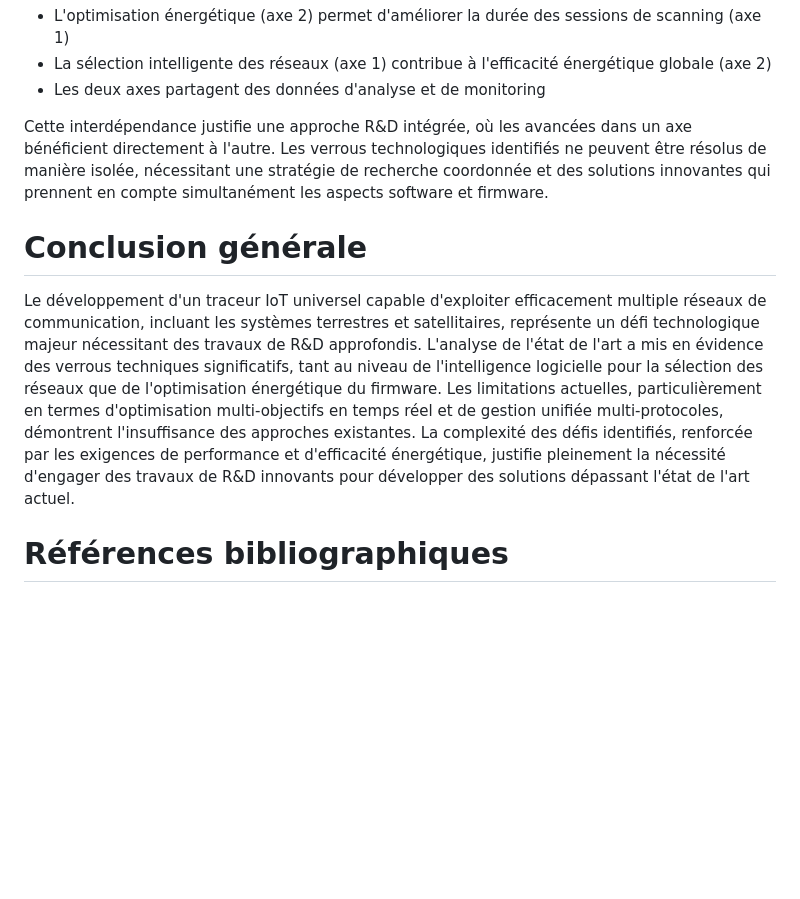
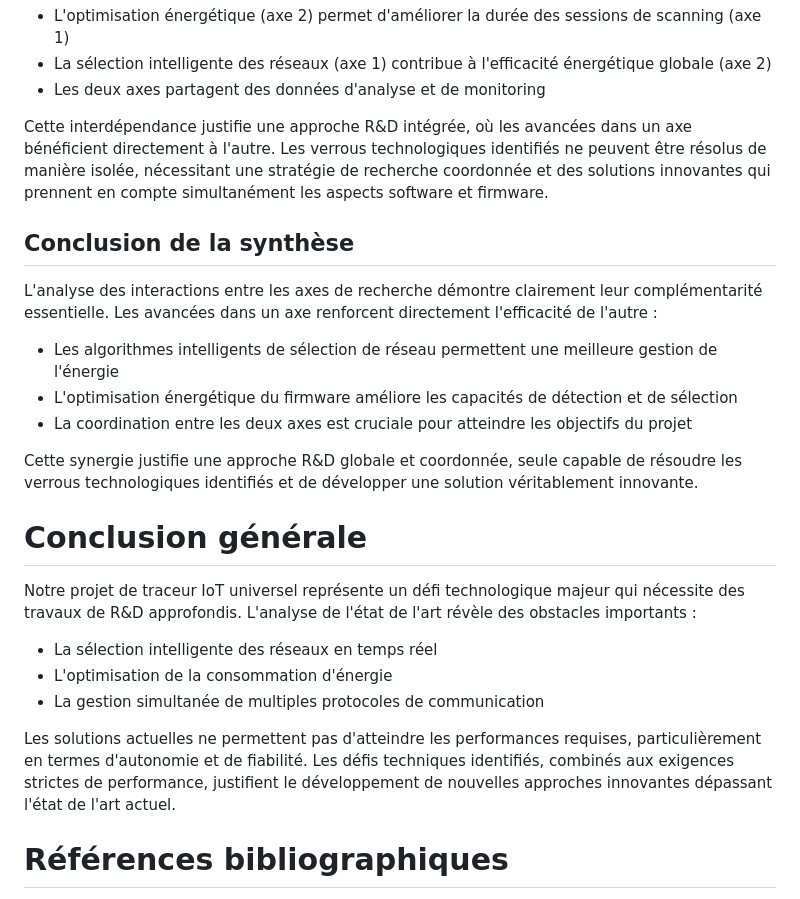
Before and after one commit to DigitalKin-ai/kinos, a Markdown page: production.md, the part around one of its changes. GitHub-like rendering; blank space fills up the shorter version.

```diff
--- a/production.md
+++ b/production.md
@@ -190,9 +211,23 @@ Ces axes interagissent de manière complexe et indissociable :
 
 Cette interdépendance justifie une approche R&D intégrée, où les avancées dans un axe bénéficient directement à l'autre. Les verrous technologiques identifiés ne peuvent être résolus de manière isolée, nécessitant une stratégie de recherche coordonnée et des solutions innovantes qui prennent en compte simultanément les aspects software et firmware.
 
+## Conclusion de la synthèse
+
+L'analyse des interactions entre les axes de recherche démontre clairement leur complémentarité essentielle. Les avancées dans un axe renforcent directement l'efficacité de l'autre :
+- Les algorithmes intelligents de sélection de réseau permettent une meilleure gestion de l'énergie
+- L'optimisation énergétique du firmware améliore les capacités de détection et de sélection
+- La coordination entre les deux axes est cruciale pour atteindre les objectifs du projet
+
+Cette synergie justifie une approche R&D globale et coordonnée, seule capable de résoudre les verrous technologiques identifiés et de développer une solution véritablement innovante.
+
 # Conclusion générale
 
-Le développement d'un traceur IoT universel capable d'exploiter efficacement multiple réseaux de communication, incluant les systèmes terrestres et satellitaires, représente un défi technologique majeur nécessitant des travaux de R&D approfondis. L'analyse de l'état de l'art a mis en évidence des verrous techniques significatifs, tant au niveau de l'intelligence logicielle pour la sélection des réseaux que de l'optimisation énergétique du firmware. Les limitations actuelles, particulièrement en termes d'optimisation multi-objectifs en temps réel et de gestion unifiée multi-protocoles, démontrent l'insuffisance des approches existantes. La complexité des défis identifiés, renforcée par les exigences de performance et d'efficacité énergétique, justifie pleinement la nécessité d'engager des travaux de R&D innovants pour développer des solutions dépassant l'état de l'art actuel.
+Notre projet de traceur IoT universel représente un défi technologique majeur qui nécessite des travaux de R&D approfondis. L'analyse de l'état de l'art révèle des obstacles importants :
+- La sélection intelligente des réseaux en temps réel
+- L'optimisation de la consommation d'énergie
+- La gestion simultanée de multiples protocoles de communication
+
+Les solutions actuelles ne permettent pas d'atteindre les performances requises, particulièrement en termes d'autonomie et de fiabilité. Les défis techniques identifiés, combinés aux exigences strictes de performance, justifient le développement de nouvelles approches innovantes dépassant l'état de l'art actuel.
 
 # Références bibliographiques
 
```
Also changed, not shown: other parts of production.md (+31 -10 lines).
